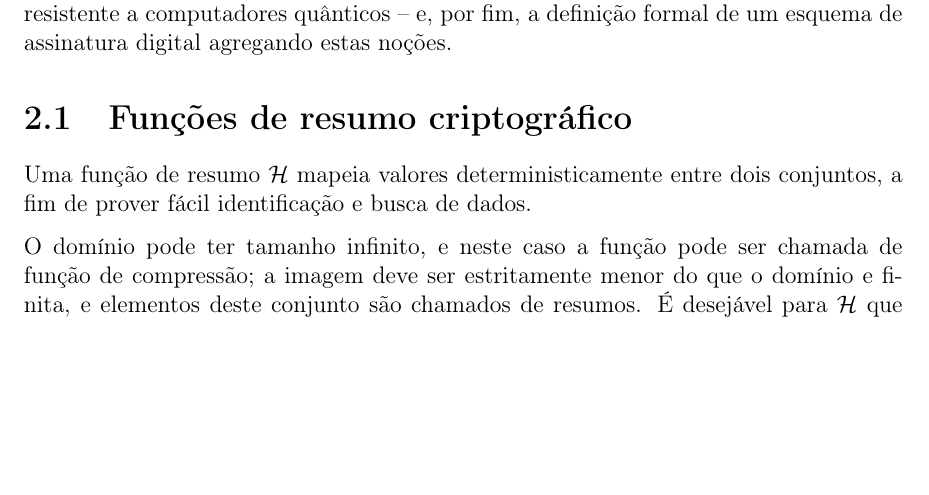
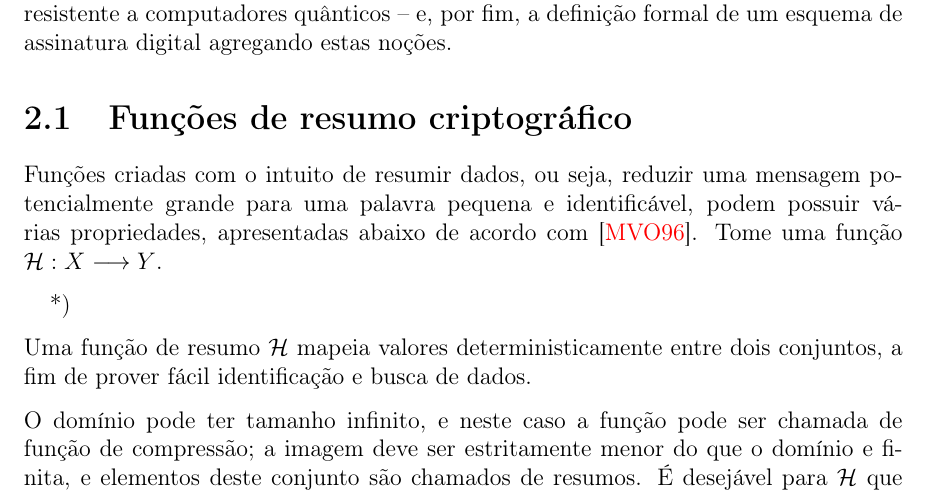
Before and after one commit to zambonin/bsc, a LaTeX document (bsc.tex): part of page 4 of 11, cut so that both start at the same text, the shorter picture padded with empty space. Compiled offline with pdfLaTeX.

Commit message:
sharelatex: update bsc.tex from r1216 to r1352

```diff
--- a/bsc.tex
+++ b/bsc.tex
@@ -145,6 +145,16 @@
 agregando estas noções.
 
 \section{Funções de resumo criptográfico}
+
+Funções criadas com o intuito de resumir dados, ou seja, reduzir uma mensagem
+potencialmente grande para uma palavra pequena e identificável, podem possuir
+várias propriedades, apresentadas abaixo de acordo com~\cite{Menezes:1996:HAC:548089}.
+Tome uma função $\mathcal{H} : X \longrightarrow Y$.
+
+\begin{enumerate}[label=\roman(*)]
+    \item
+\end{enumerate}
+
 
 
 
```
